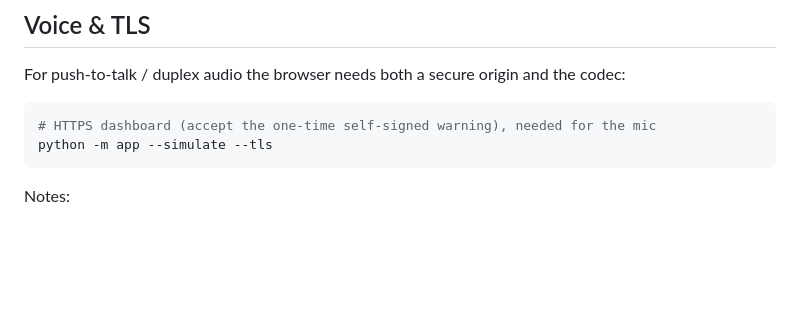
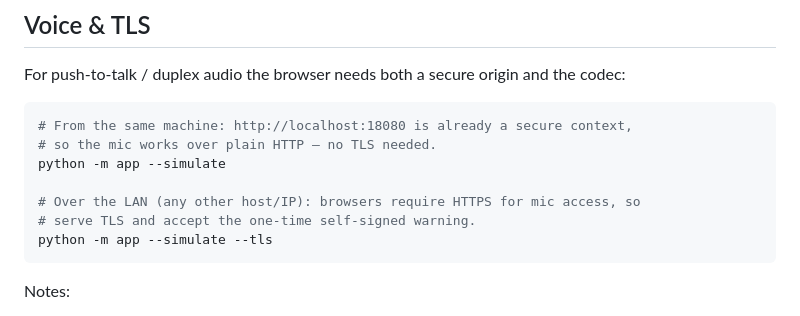
Before and after one commit to misadeks/tetra-tn-web-ui, a Markdown page: README.md, the part around the change. Drawn GitHub-style; blank space fills up the shorter version.

Commit message:
docs: note audio works over plain HTTP on localhost (TLS only for LAN
Co-authored-by: Copilot App <223556219+Copilot@users.noreply.github.com>

````diff
--- a/README.md
+++ b/README.md
@@ -163,7 +163,12 @@ For push-to-talk / duplex audio the browser needs both a secure origin and the
 codec:
 
 ```bash
-# HTTPS dashboard (accept the one-time self-signed warning), needed for the mic
+# From the same machine: http://localhost:18080 is already a secure context,
+# so the mic works over plain HTTP — no TLS needed.
+python -m app --simulate
+
+# Over the LAN (any other host/IP): browsers require HTTPS for mic access, so
+# serve TLS and accept the one-time self-signed warning.
 python -m app --simulate --tls
 ```
 
````
